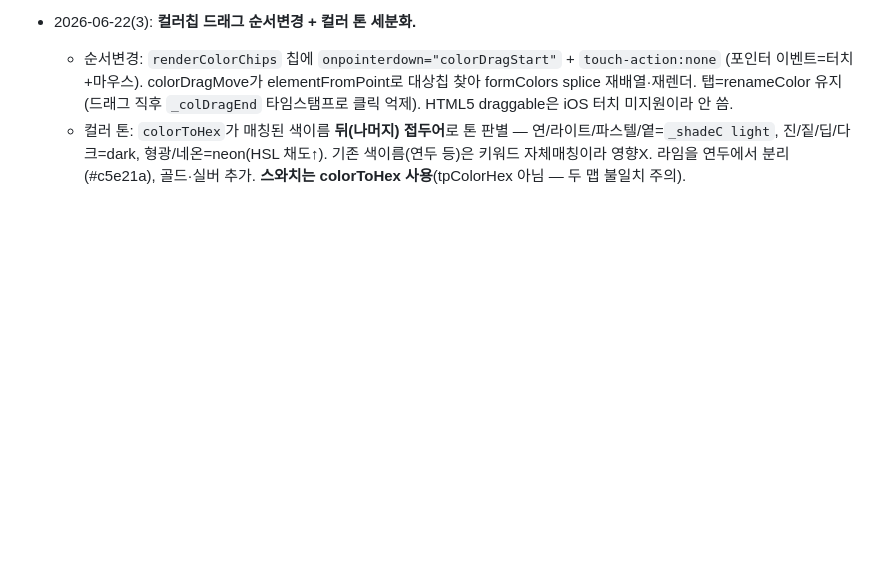
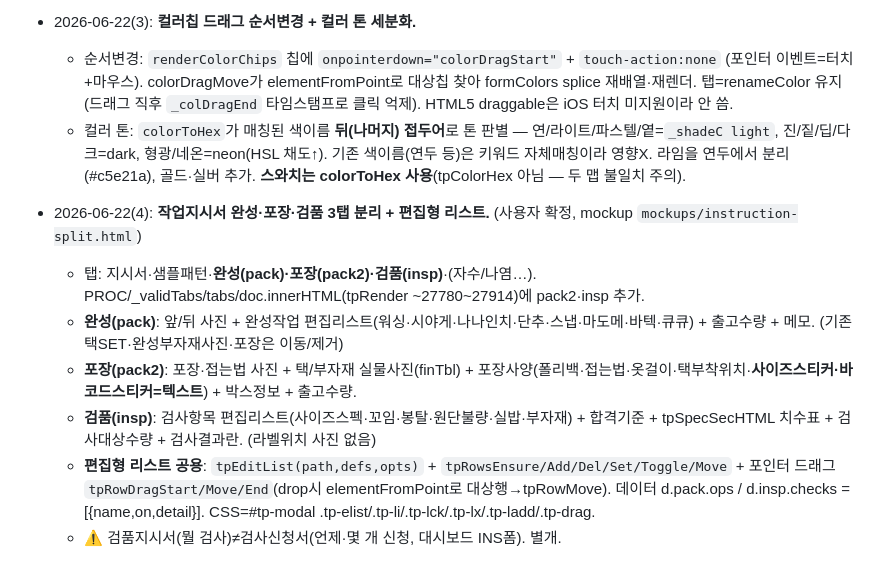
Before and after one commit to subak805-netizen/fpf-manager, a Markdown page: DESIGN_GUIDE.md, the part around the change. Drawn GitHub-style; blank space fills up the shorter version.

Commit message:
docs: DESIGN_GUIDE 완성·포장·검품 3탭 분리 이력
Co-Authored-By: Claude Opus 4.8 <noreply@anthropic.com>

```diff
--- a/DESIGN_GUIDE.md
+++ b/DESIGN_GUIDE.md
@@ -377,3 +377,10 @@
 - 2026-06-22(3): **컬러칩 드래그 순서변경 + 컬러 톤 세분화.**
   - 순서변경: `renderColorChips` 칩에 `onpointerdown="colorDragStart"` + `touch-action:none` (포인터 이벤트=터치+마우스). colorDragMove가 elementFromPoint로 대상칩 찾아 formColors splice 재배열·재렌더. 탭=renameColor 유지(드래그 직후 `_colDragEnd` 타임스탬프로 클릭 억제). HTML5 draggable은 iOS 터치 미지원이라 안 씀.
   - 컬러 톤: `colorToHex`가 매칭된 색이름 **뒤(나머지) 접두어**로 톤 판별 — 연/라이트/파스텔/옅=`_shadeC light`, 진/짙/딥/다크=dark, 형광/네온=neon(HSL 채도↑). 기존 색이름(연두 등)은 키워드 자체매칭이라 영향X. 라임을 연두에서 분리(#c5e21a), 골드·실버 추가. **스와치는 colorToHex 사용**(tpColorHex 아님 — 두 맵 불일치 주의).
+- 2026-06-22(4): **작업지시서 완성·포장·검품 3탭 분리 + 편집형 리스트.** (사용자 확정, mockup `mockups/instruction-split.html`)
+  - 탭: 지시서·샘플패턴·**완성(pack)·포장(pack2)·검품(insp)**·(자수/나염…). PROC/_validTabs/tabs/doc.innerHTML(tpRender ~27780~27914)에 pack2·insp 추가.
+  - **완성(pack)**: 앞/뒤 사진 + 완성작업 편집리스트(워싱·시야게·나나인치·단추·스냅·마도메·바텍·큐큐) + 출고수량 + 메모. (기존 택SET·완성부자재사진·포장은 이동/제거)
+  - **포장(pack2)**: 포장·접는법 사진 + 택/부자재 실물사진(finTbl) + 포장사양(폴리백·접는법·옷걸이·택부착위치·**사이즈스티커·바코드스티커=텍스트**) + 박스정보 + 출고수량.
+  - **검품(insp)**: 검사항목 편집리스트(사이즈스펙·꼬임·봉탈·원단불량·실밥·부자재) + 합격기준 + tpSpecSecHTML 치수표 + 검사대상수량 + 검사결과란. (라벨위치 사진 없음)
+  - **편집형 리스트 공용**: `tpEditList(path,defs,opts)` + `tpRowsEnsure/Add/Del/Set/Toggle/Move` + 포인터 드래그 `tpRowDragStart/Move/End`(drop시 elementFromPoint로 대상행→tpRowMove). 데이터 d.pack.ops / d.insp.checks = [{name,on,detail}]. CSS=#tp-modal .tp-elist/.tp-li/.tp-lck/.tp-lx/.tp-ladd/.tp-drag.
+  - ⚠️ 검품지시서(뭘 검사)≠검사신청서(언제·몇 개 신청, 대시보드 INS폼). 별개.
```
